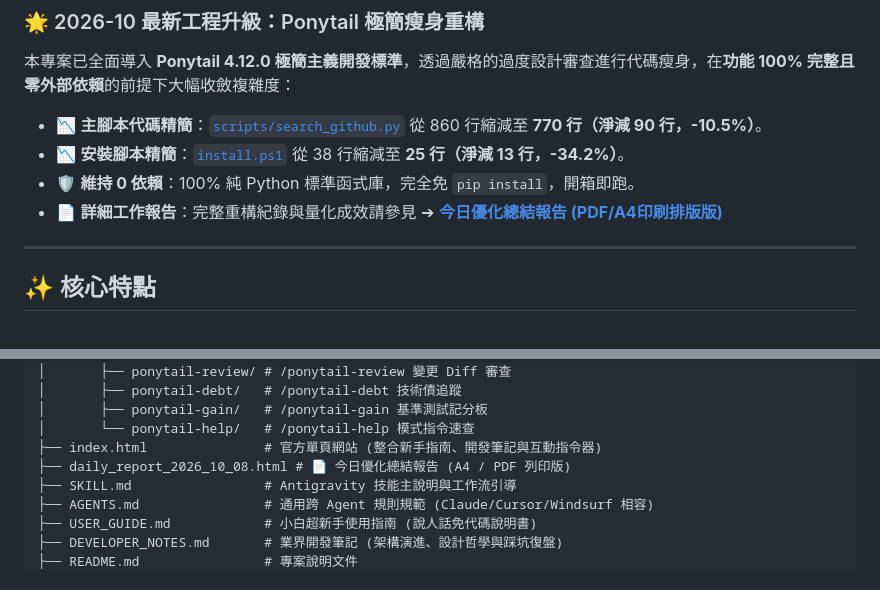
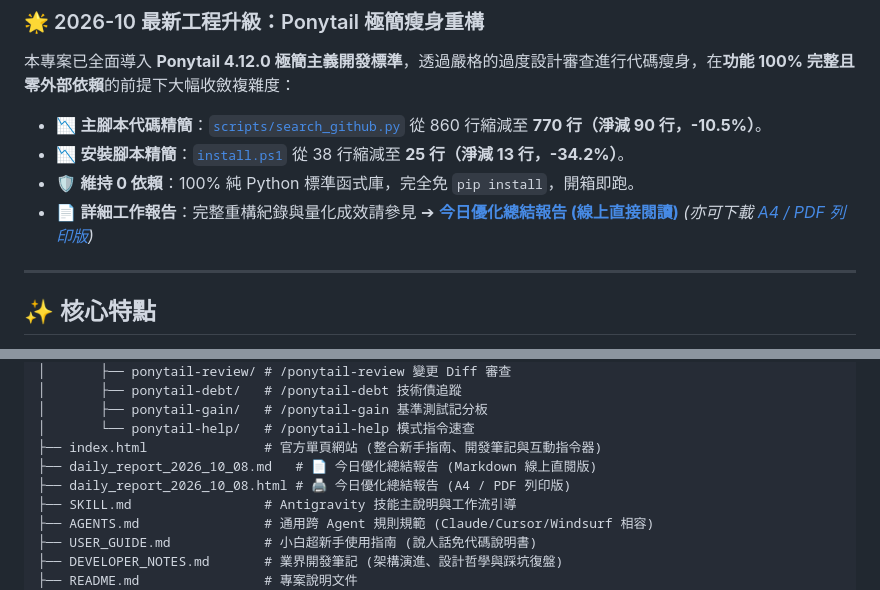
Before and after one commit to a10129800/github-radar, a Markdown page: README.md, 2 parts joined by grey strips. Drawn GitHub-style.

```diff
--- a/README.md
+++ b/README.md
@@ -16,7 +16,7 @@
 * 📉 **主腳本代碼精簡**：[`scripts/search_github.py`](scripts/search_github.py) 從 860 行縮減至 **770 行（淨減 90 行，-10.5%）**。
 * 📉 **安裝腳本精簡**：[`install.ps1`](install.ps1) 從 38 行縮減至 **25 行（淨減 13 行，-34.2%）**。
 * 🛡️ **維持 0 依賴**：100% 純 Python 標準函式庫，完全免 `pip install`，開箱即跑。
-* 📄 **詳細工作報告**：完整重構紀錄與量化成效請參見 ➔ **[今日優化總結報告 (PDF/A4印刷排版版)](daily_report_2026_10_08.html)**
+* 📄 **詳細工作報告**：完整重構紀錄與量化成效請參見 ➔ **[今日優化總結報告 (線上直接閱讀)](daily_report_2026_10_08.md)** *(亦可下載 [A4 / PDF 列印版](daily_report_2026_10_08.html))*
 
 ---
 
@@ -50,7 +50,8 @@ github-project-radar/
 │       ├── ponytail-gain/   # /ponytail-gain 基準測試記分板
 │       └── ponytail-help/   # /ponytail-help 模式指令速查
 ├── index.html               # 官方單頁網站 (整合新手指南、開發筆記與互動指令器)
-├── daily_report_2026_10_08.html # 📄 今日優化總結報告 (A4 / PDF 列印版)
+├── daily_report_2026_10_08.md   # 📄 今日優化總結報告 (Markdown 線上直閱版)
+├── daily_report_2026_10_08.html # 🖨️ 今日優化總結報告 (A4 / PDF 列印版)
 ├── SKILL.md                 # Antigravity 技能主說明與工作流引導
 ├── AGENTS.md                # 通用跨 Agent 規則規範 (Claude/Cursor/Windsurf 相容)
 ├── USER_GUIDE.md            # 小白超新手使用指南 (說人話免代碼說明書)
```
Also changed, not shown: daily_report_2026_10_08.md (added, +91 -0 lines).
